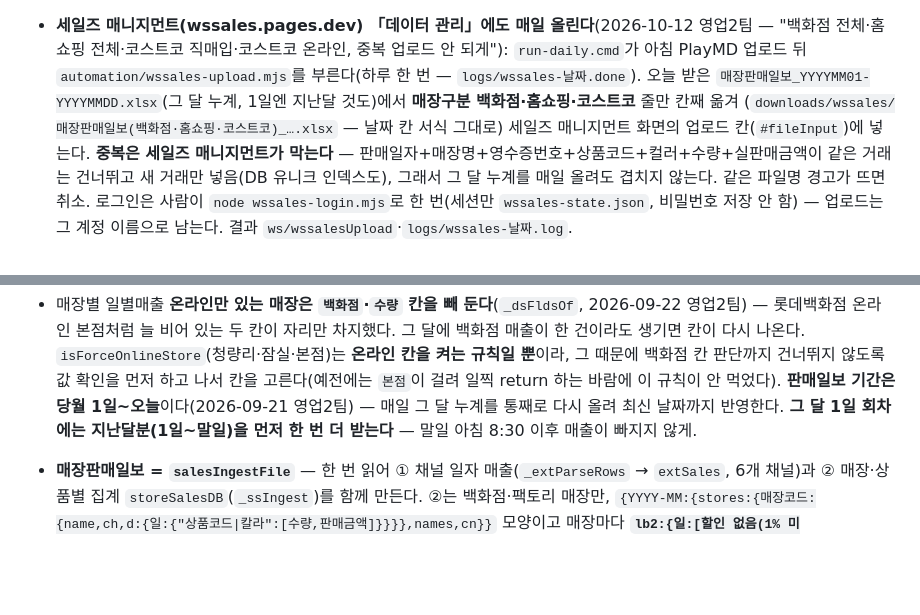
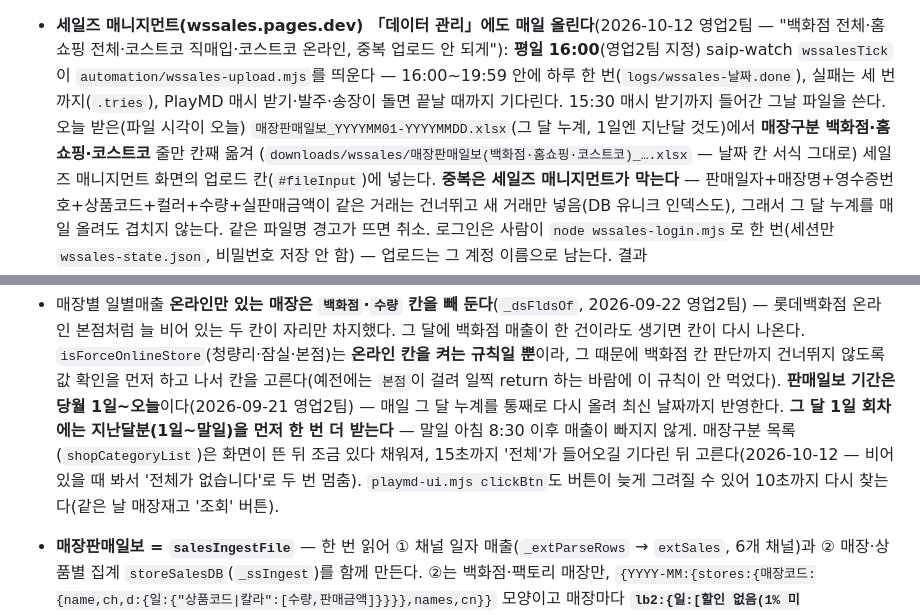
Before and after one commit to ny7742-hub/record, a Markdown page: docs/sales.md, 2 parts joined by grey strips. Drawn GitHub-style; blank space fills up the shorter version.

Commit message:
문서: 세일즈 매니지먼트 업로드 평일 16:00 · PlayMD 판매일보 매장구분 목록 기다리기
Co-Authored-By: Claude Opus 5.5 <noreply@anthropic.com>

```diff
--- a/docs/sales.md
+++ b/docs/sales.md
@@ -63,8 +63,9 @@
   **접이식 패널에 넣지 말 것** — 처음엔 업로드 카드의 `<details>` 안에 뒀더니 영업2팀이 못 찾았다(2026-09-22).
 
 - **세일즈 매니지먼트(wssales.pages.dev) 「데이터 관리」에도 매일 올린다**(2026-10-12 영업2팀 — "백화점 전체·홈쇼핑 전체·코스트코 직매입·코스트코 온라인, 중복 업로드 안 되게"):
-  `run-daily.cmd`가 아침 PlayMD 업로드 뒤 `automation/wssales-upload.mjs`를 부른다(하루 한 번 — `logs/wssales-날짜.done`).
-  오늘 받은 `매장판매일보_YYYYMM01-YYYYMMDD.xlsx`(그 달 누계, 1일엔 지난달 것도)에서 **매장구분 백화점·홈쇼핑·코스트코** 줄만 칸째 옮겨
+  **평일 16:00**(영업2팀 지정) saip-watch `wssalesTick`이 `automation/wssales-upload.mjs`를 띄운다 — 16:00~19:59 안에 하루 한 번(`logs/wssales-날짜.done`), 실패는 세 번까지(`.tries`),
+  PlayMD 매시 받기·발주·송장이 돌면 끝날 때까지 기다린다. 15:30 매시 받기까지 들어간 그날 파일을 쓴다.
+  오늘 받은(파일 시각이 오늘) `매장판매일보_YYYYMM01-YYYYMMDD.xlsx`(그 달 누계, 1일엔 지난달 것도)에서 **매장구분 백화점·홈쇼핑·코스트코** 줄만 칸째 옮겨
   (`downloads/wssales/매장판매일보(백화점·홈쇼핑·코스트코)_….xlsx` — 날짜 칸 서식 그대로) 세일즈 매니지먼트 화면의 업로드 칸(`#fileInput`)에 넣는다.
   **중복은 세일즈 매니지먼트가 막는다** — 판매일자+매장명+영수증번호+상품코드+컬러+수량+실판매금액이 같은 거래는 건너뛰고 새 거래만 넣음(DB 유니크 인덱스도),
   그래서 그 달 누계를 매일 올려도 겹치지 않는다. 같은 파일명 경고가 뜨면 취소. 로그인은 사람이 `node wssales-login.mjs`로 한 번(세션만 `wssales-state.json`, 비밀번호 저장 안 함) —
@@ -84,6 +85,8 @@
   값 확인을 먼저 하고 나서 칸을 고른다(예전에는 `본점`이 걸려 일찍 return 하는 바람에 이 규칙이 안 먹었다).
   **판매일보 기간은 당월 1일~오늘**이다(2026-09-21 영업2팀) — 매일 그 달 누계를 통째로 다시 올려 최신 날짜까지 반영한다.
   **그 달 1일 회차에는 지난달분(1일~말일)을 먼저 한 번 더 받는다** — 말일 아침 8:30 이후 매출이 빠지지 않게.
+  매장구분 목록(`shopCategoryList`)은 화면이 뜬 뒤 조금 있다 채워져, 15초까지 '전체'가 들어오길 기다린 뒤 고른다(2026-10-12 — 비어 있을 때 봐서 '전체가 없습니다'로 두 번 멈춤).
+  `playmd-ui.mjs clickBtn`도 버튼이 늦게 그려질 수 있어 10초까지 다시 찾는다(같은 날 매장재고 '조회' 버튼).
 
 - **매장판매일보 = `salesIngestFile`** — 한 번 읽어 ① 채널 일자 매출(`_extParseRows` → `extSales`, 6개 채널)과
   ② 매장·상품별 집계 `storeSalesDB`(`_ssIngest`)를 함께 만든다. ②는 백화점·팩토리 매장만,
```
